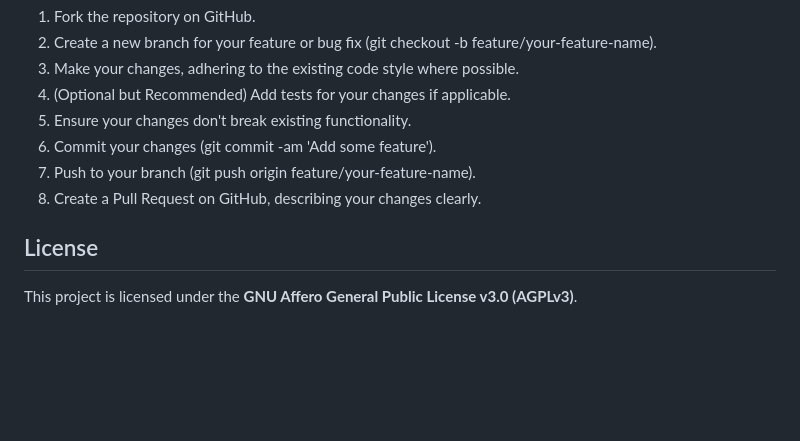
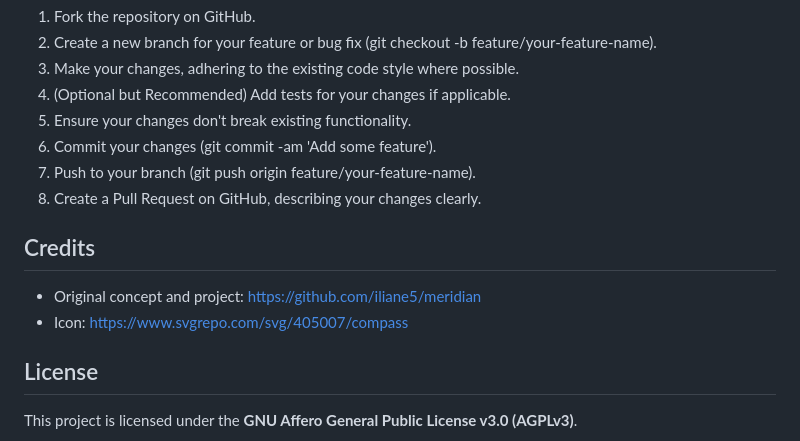
Before and after one commit to lfzawacki/meridiano, a Markdown page: README.md, the part around one of its changes. GitHub-like rendering; blank space fills up the shorter version.

```diff
--- a/README.md
+++ b/README.md
@@ -232,6 +179,11 @@ Use the command line to run different stages for specific feed profiles.
 7. Push to your branch (git push origin feature/your-feature-name).
 8. Create a Pull Request on GitHub, describing your changes clearly.
 
+## Credits
+
+* Original concept and project: https://github.com/iliane5/meridian
+* Icon: https://www.svgrepo.com/svg/405007/compass
+
 ## License
 
 This project is licensed under the **GNU Affero General Public License v3.0 (AGPLv3)**.
```
Also changed, not shown: other parts of README.md (+0 -53 lines).
